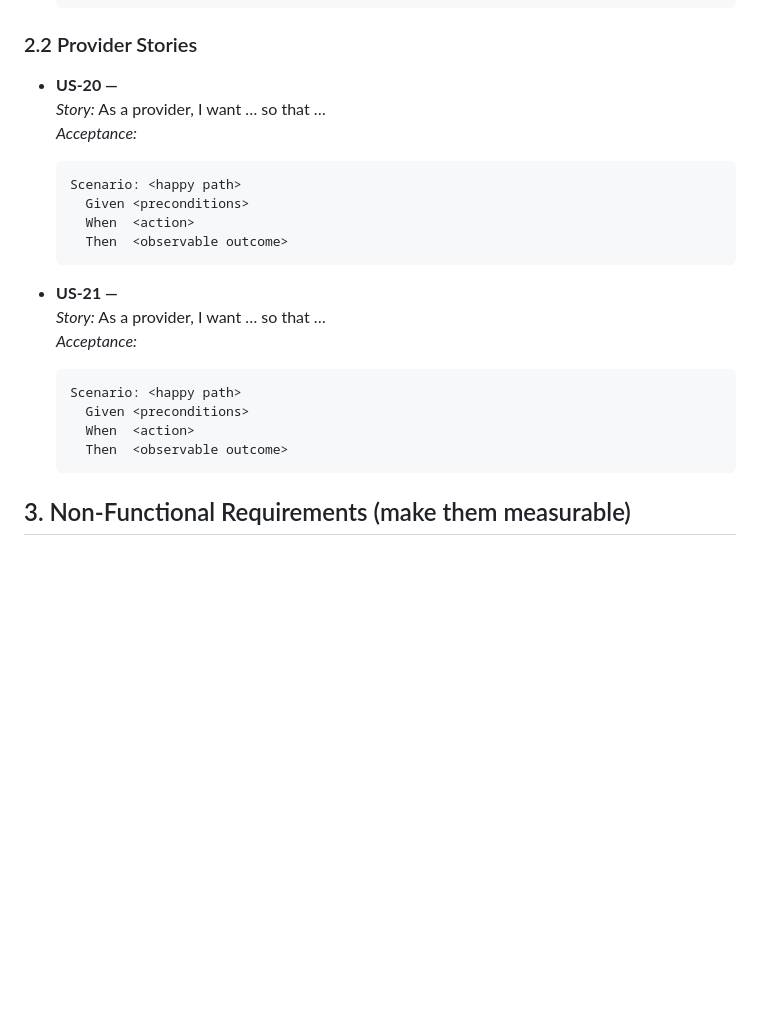
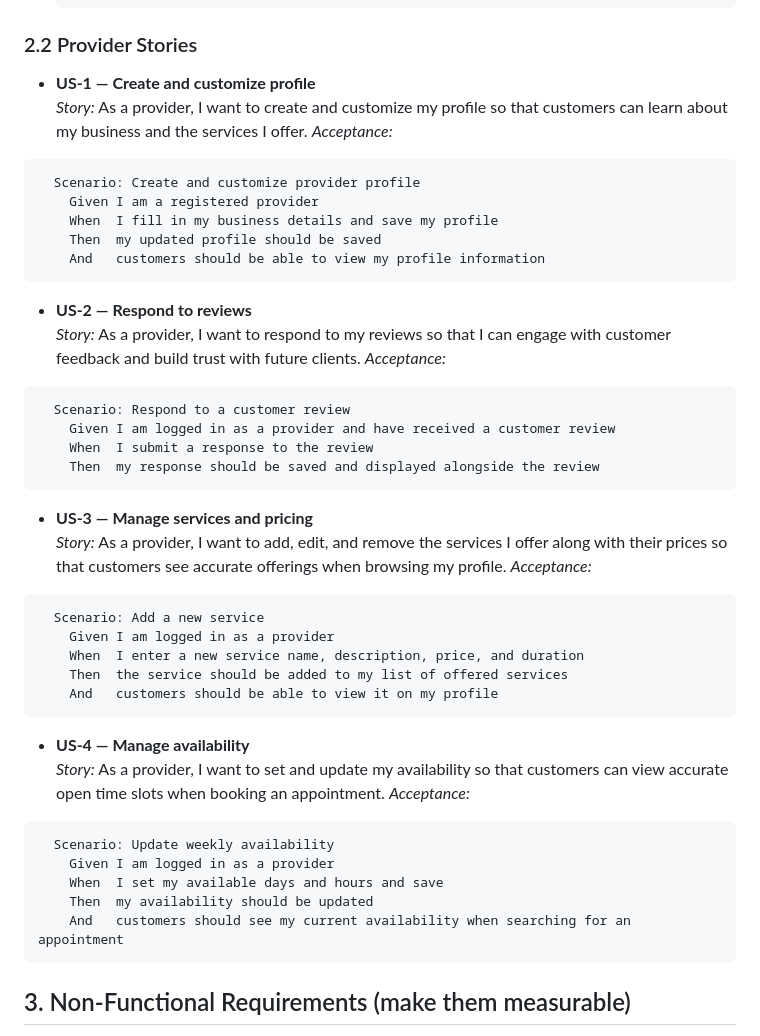
Before and after one commit to aalcaraz-hub/f26-team25, a Markdown page: docs/SalonSearcherSRS.md, the part around the change. Drawn GitHub-style; blank space fills up the shorter version.

Commit message:
Enhance provider stories with detailed user stories
Added user stories for provider profile management, review responses, service management, and availability updates with acceptance criteria in Gherkin format.

````diff
--- a/docs/SalonSearcherSRS.md
+++ b/docs/SalonSearcherSRS.md
@@ -81,26 +81,49 @@
   ```
 
 ### 2.2 Provider Stories
-- **US-20 — <short title>**
-  _Story:_ As a provider, I want … so that …
+
+- **US‑1 — Create and customize profile**
+  _Story:_ As a provider, I want to create and customize my profile so that customers can learn about my business and the services I offer.
   _Acceptance:_
-  ```gherkin
-  Scenario: <happy path>
-    Given <preconditions>
-    When  <action>
-    Then  <observable outcome>
-  ```
+```gherkin
+  Scenario: Create and customize provider profile
+    Given I am a registered provider
+    When  I fill in my business details and save my profile
+    Then  my updated profile should be saved
+    And   customers should be able to view my profile information
+```
 
-- **US-21 — <short title>**
-  _Story:_ As a provider, I want … so that …
+- **US‑2 — Respond to reviews**
+  _Story:_ As a provider, I want to respond to my reviews so that I can engage with customer feedback and build trust with future clients.
   _Acceptance:_
-  ```gherkin
-  Scenario: <happy path>
-    Given <preconditions>
-    When  <action>
-    Then  <observable outcome>
-  ```
+```gherkin
+  Scenario: Respond to a customer review
+    Given I am logged in as a provider and have received a customer review
+    When  I submit a response to the review
+    Then  my response should be saved and displayed alongside the review
+```
 
+- **US‑3 — Manage services and pricing**
+  _Story:_ As a provider, I want to add, edit, and remove the services I offer along with their prices so that customers see accurate offerings when browsing my profile.
+  _Acceptance:_
+```gherkin
+  Scenario: Add a new service
+    Given I am logged in as a provider
+    When  I enter a new service name, description, price, and duration
+    Then  the service should be added to my list of offered services
+    And   customers should be able to view it on my profile
+```
+
+- **US‑4 — Manage availability**
+  _Story:_ As a provider, I want to set and update my availability so that customers can view accurate open time slots when booking an appointment.
+  _Acceptance:_
+```gherkin
+  Scenario: Update weekly availability
+    Given I am logged in as a provider
+    When  I set my available days and hours and save
+    Then  my availability should be updated
+    And   customers should see my current availability when searching for an appointment
+```
 ## 3. Non‑Functional Requirements (make them measurable)
 - **Performance:** description
 - **Availability/Reliability:** description
````
